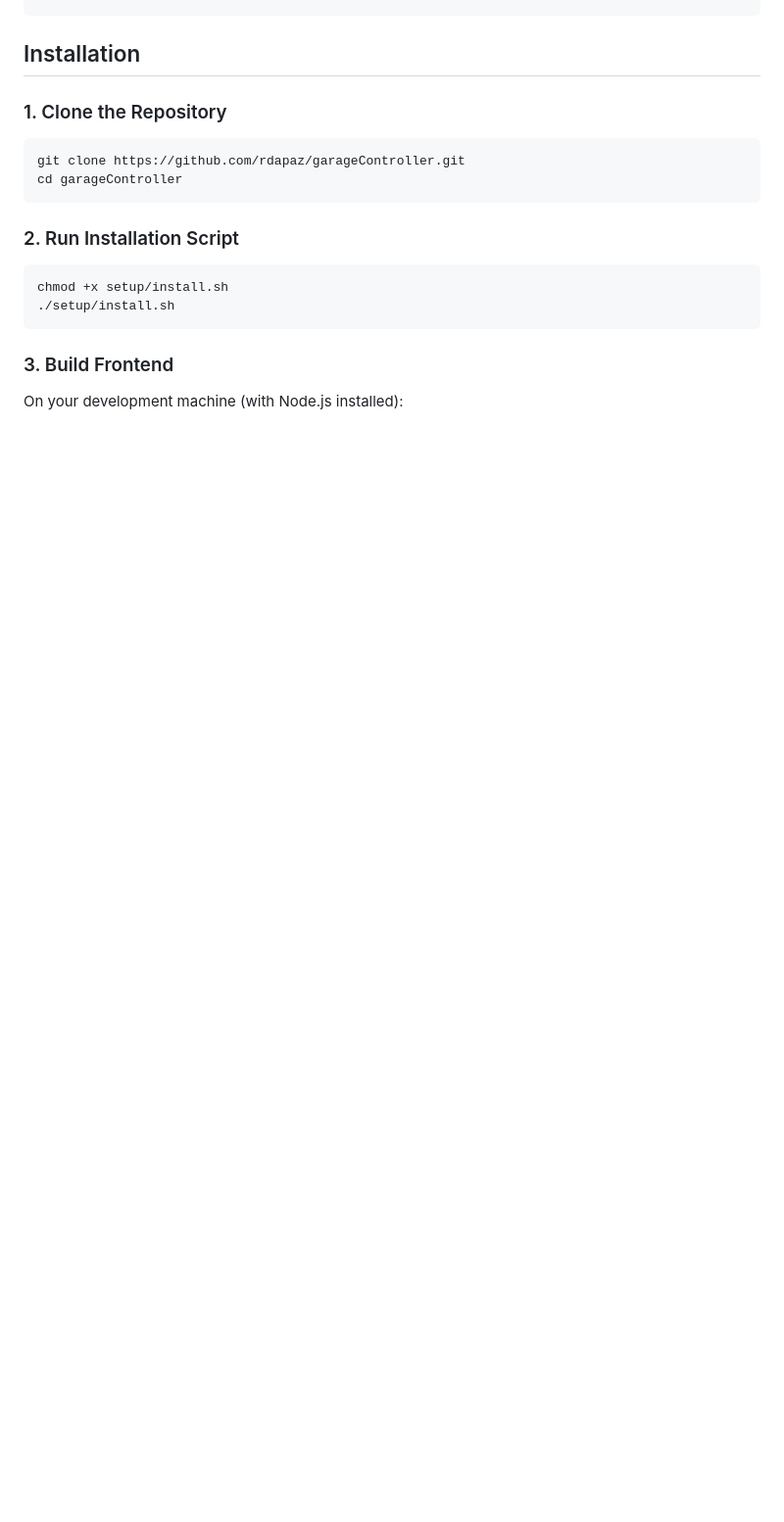
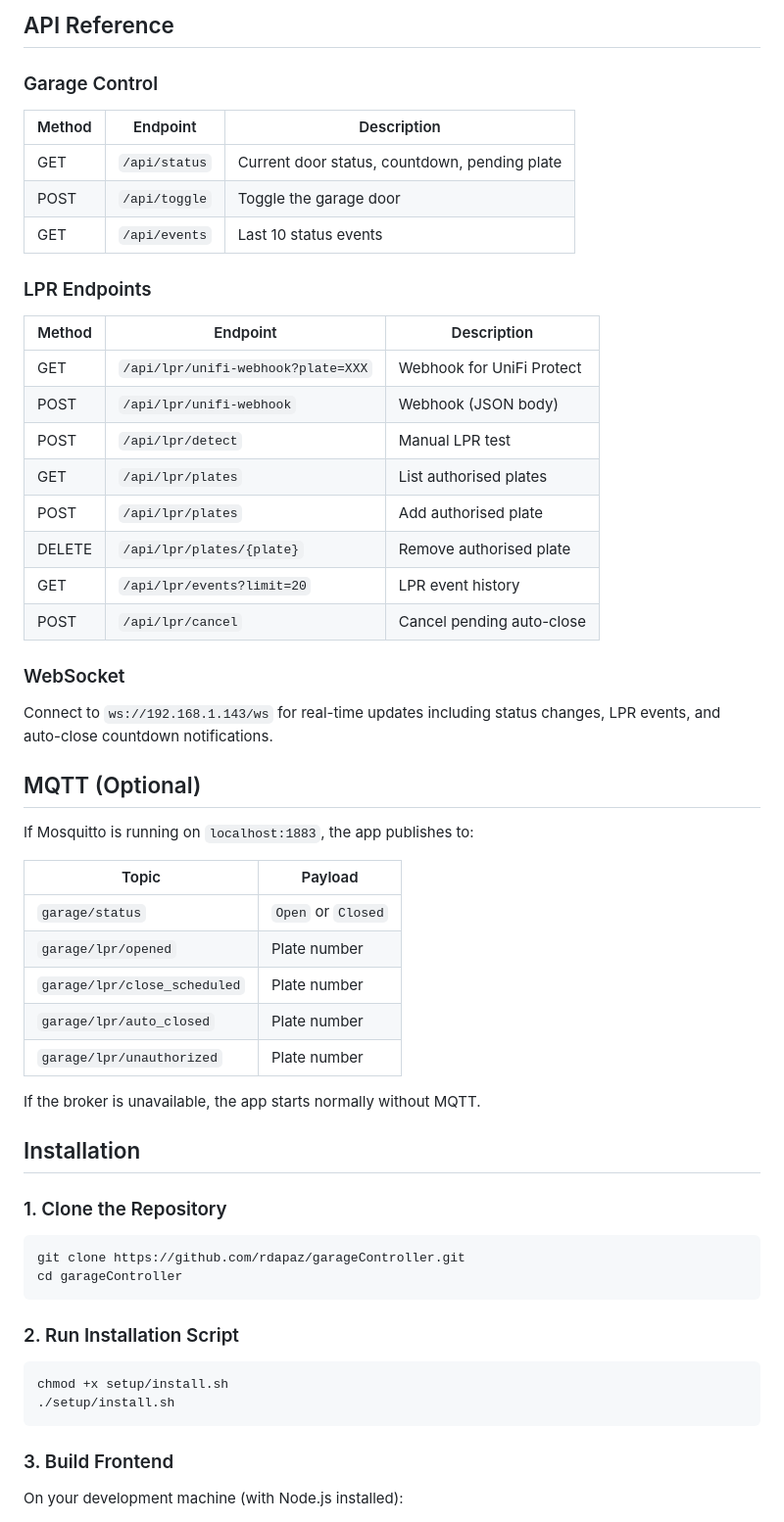
Before and after one commit to rdapaz/garageController, a Markdown page: README.md, the part around one of its changes. Shown at 98% size. Rendered like a GitHub page; blank space fills up the shorter version.

```diff
--- a/README.md
+++ b/README.md
@@ -56,3 +121,43 @@ A web-based garage door controller using a Raspberry Pi, ultrasonic sensor (HC-S
+## API Reference
+
+### Garage Control
+
+| Method | Endpoint | Description |
+|--------|----------|-------------|
+| GET | `/api/status` | Current door status, countdown, pending plate |
+| POST | `/api/toggle` | Toggle the garage door |
+| GET | `/api/events` | Last 10 status events |
+
+### LPR Endpoints
+
+| Method | Endpoint | Description |
+|--------|----------|-------------|
+| GET | `/api/lpr/unifi-webhook?plate=XXX` | Webhook for UniFi Protect |
+| POST | `/api/lpr/unifi-webhook` | Webhook (JSON body) |
+| POST | `/api/lpr/detect` | Manual LPR test |
+| GET | `/api/lpr/plates` | List authorised plates |
+| POST | `/api/lpr/plates` | Add authorised plate |
+| DELETE | `/api/lpr/plates/{plate}` | Remove authorised plate |
+| GET | `/api/lpr/events?limit=20` | LPR event history |
+| POST | `/api/lpr/cancel` | Cancel pending auto-close |
+
+### WebSocket
+
+Connect to `ws://192.168.1.143/ws` for real-time updates including status changes, LPR events, and auto-close countdown notifications.
+
+## MQTT (Optional)
+
+If Mosquitto is running on `localhost:1883`, the app publishes to:
+
+| Topic | Payload |
+|-------|---------|
+| `garage/status` | `Open` or `Closed` |
+| `garage/lpr/opened` | Plate number |
+| `garage/lpr/close_scheduled` | Plate number |
+| `garage/lpr/auto_closed` | Plate number |
+| `garage/lpr/unauthorized` | Plate number |
+
+If the broker is unavailable, the app starts normally without MQTT.
 
 ## Installation
 
```
Also changed, not shown: other parts of README.md (+99 -22 lines).
